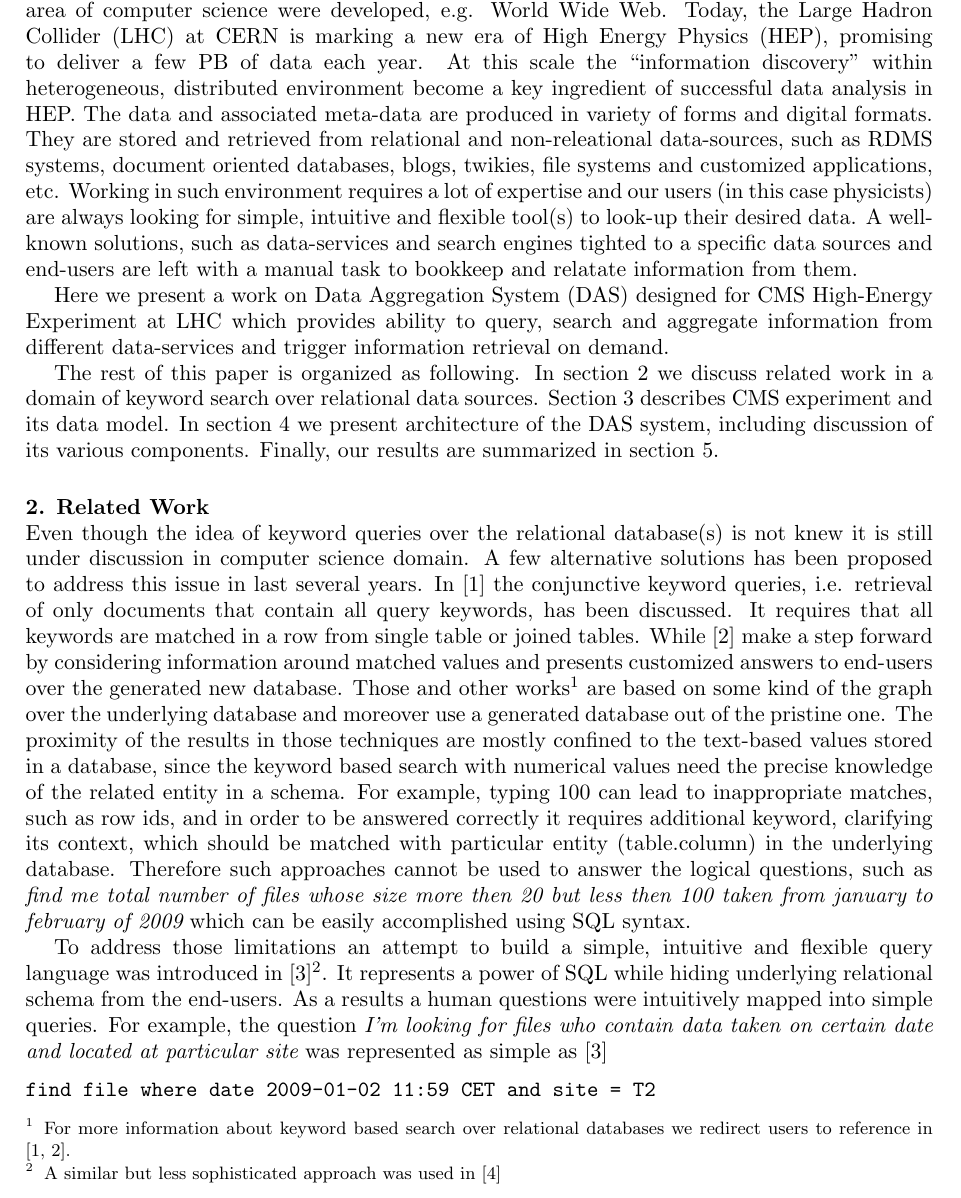
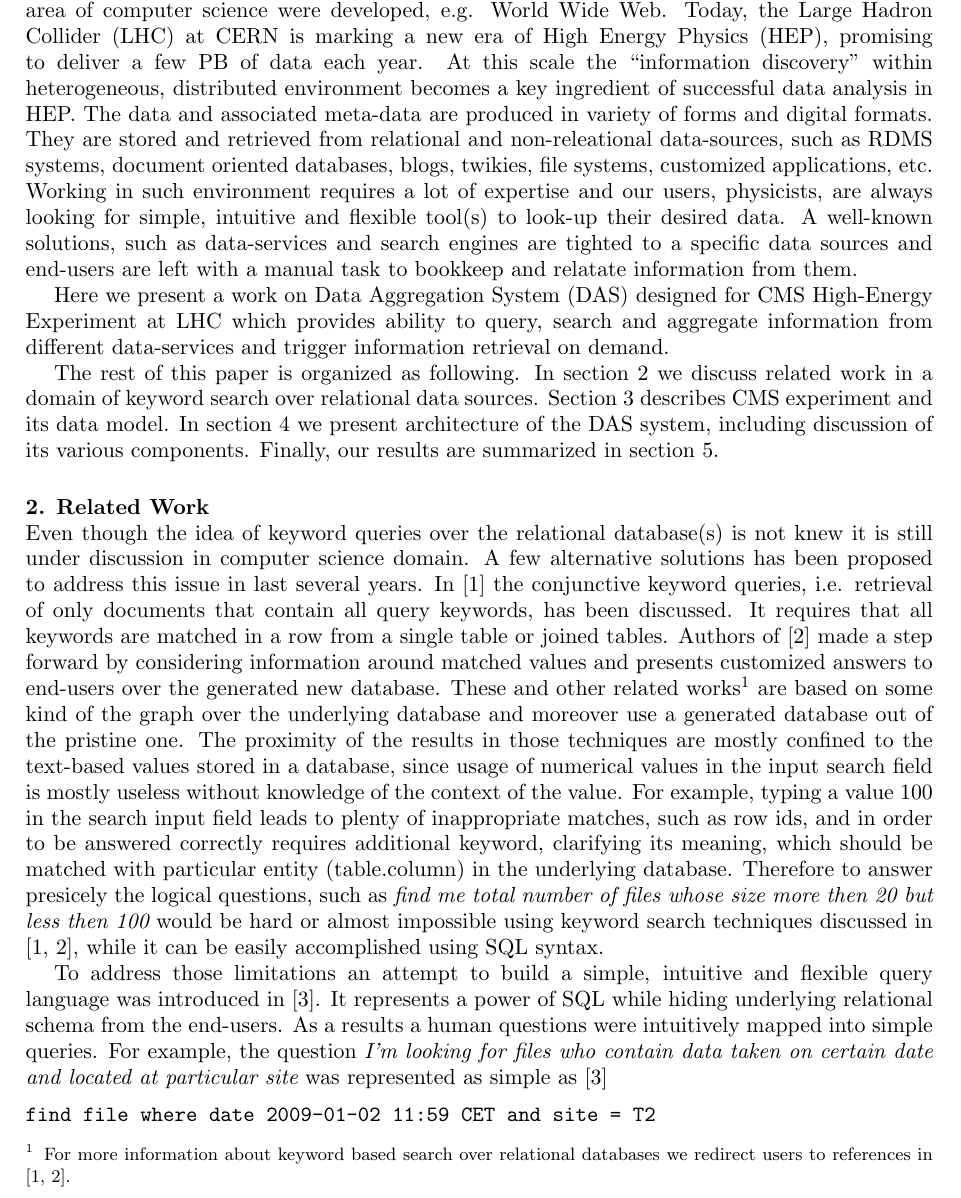
Before and after one commit to dmwm/DAS, a LaTeX document (doc/paper.tex): part of page 2 of 10, cut so that both start at the same text. Compiled offline with pdfLaTeX.

Commit message:
More corrections to chapter 1 and 2.
git-svn-id: svn+ssh://svn.cern.ch/reps/CMSDMWM/DAS/trunk@639 4525493e-7705-40b1-a816-d608a930855b

```diff
--- a/doc/paper.tex
+++ b/doc/paper.tex
@@ -66,19 +48,15 @@
 Today, the Large Hadron Collider (LHC) at CERN is marking a new era of High Energy
 Physics (HEP), promising to deliver a few PB of data each year.
 At this scale the ``information discovery'' within heterogeneous, distributed
-environment become a key ingredient of successful data analysis in HEP.
-%scientists are facing with a new set of problems in an area of
-%``information discovery'' within heterogeneous, distributed environment.
+environment becomes a key ingredient of successful data analysis in HEP.
 The data and associated meta-data are produced in variety of forms and digital formats.
 They are stored and retrieved from relational and non-releational data-sources, such as
-RDMS systems, document oriented databases, blogs, twikies, file systems and
+RDMS systems, document oriented databases, blogs, twikies, file systems,
 customized applications, etc.
-%Its access is restricted by broad variety of security
-%policies enforced by individual sites and community in general.
-Working in such environment requires a lot of expertise and our users
-(in this case physicists) are always looking for simple, intuitive and flexible
+Working in such environment requires a lot of expertise and our users, physicists,
+are always looking for simple, intuitive and flexible
 tool(s) to look-up their desired data. A well-known solutions, such as data-services
-and search engines tighted to a specific data sources and end-users are left
+and search engines are tighted to a specific data sources and end-users are left
 with a manual task to bookkeep and relatate information from them.
 
 Here we present a work on Data Aggregation System (DAS) designed for
@@ -105,31 +83,31 @@
 A few alternative solutions has been proposed to address this issue
 in last several years. In \cite{DBXplorer} the conjunctive keyword queries,
 i.e. retrieval of only documents that contain all query keywords, has
-been discussed. It requires that all keywords are matched in a row from
-single table or joined tables. While \cite{QueryAnswer} make a step forward
+been discussed. It requires that all keywords are matched in a row from a
+single table or joined tables. Authors of \cite{QueryAnswer} made a step forward
 by considering information around matched values and presents customized answers to
-end-users over the generated new database. Those and other works\footnote{
-For more information about
-keyword based search over relational databases we redirect users to reference in
-\cite{DBXplorer, QueryAnswer}.}
+end-users over the generated new database. These and other related
+works\footnote{For more information about keyword based search over relational
+databases we redirect users to references in \cite{DBXplorer, QueryAnswer}.}
 are based on some kind of the graph over the underlying database and
 moreover use a generated database out of the pristine one.
 The proximity of the results in those techniques
-are mostly confined to the text-based values stored in a database, since the
-keyword based search with numerical values
-need the precise knowledge of the related entity in a schema. For example, typing
-100 can lead to inappropriate matches, such as row ids, and in order to be
-answered correctly it requires additional keyword, clarifying its context,
+are mostly confined to the text-based values stored in a database, since
+usage of numerical values in the input search field is mostly useless without
+knowledge of the context of the value. For example, typing a value 100
+in the search input field leads to plenty of inappropriate matches,
+such as row ids, and in order to be
+answered correctly requires additional keyword, clarifying its meaning,
 which should be matched with particular
 entity (table.column) in the underlying database.
-Therefore such approaches cannot be used to answer the logical questions, such as
+Therefore to answer presicely the logical questions, such as
 {\it find me total number of files whose size more then 20 but less then
-100 taken from january to february of 2009} which can be easily accomplished
+100} would be hard or almost impossible using keyword search techniques discussed
+in \cite{DBXplorer, QueryAnswer}, while it can be easily accomplished
 using SQL syntax.
 
 To address those limitations an attempt to build a simple, intuitive and
-flexible query language was introduced in \cite{DBS-QL}\footnote{A similar but less
-sophisticated approach was used in \cite{AMI}}.
+flexible query language was introduced in \cite{DBS-QL}.
 It represents a power of SQL while hiding underlying relational schema from
 the end-users. As a results a human questions were intuitively mapped into
 simple queries. For example, the question
```
Also changed, not shown: doc/paper.tex (46 more changed lines).
